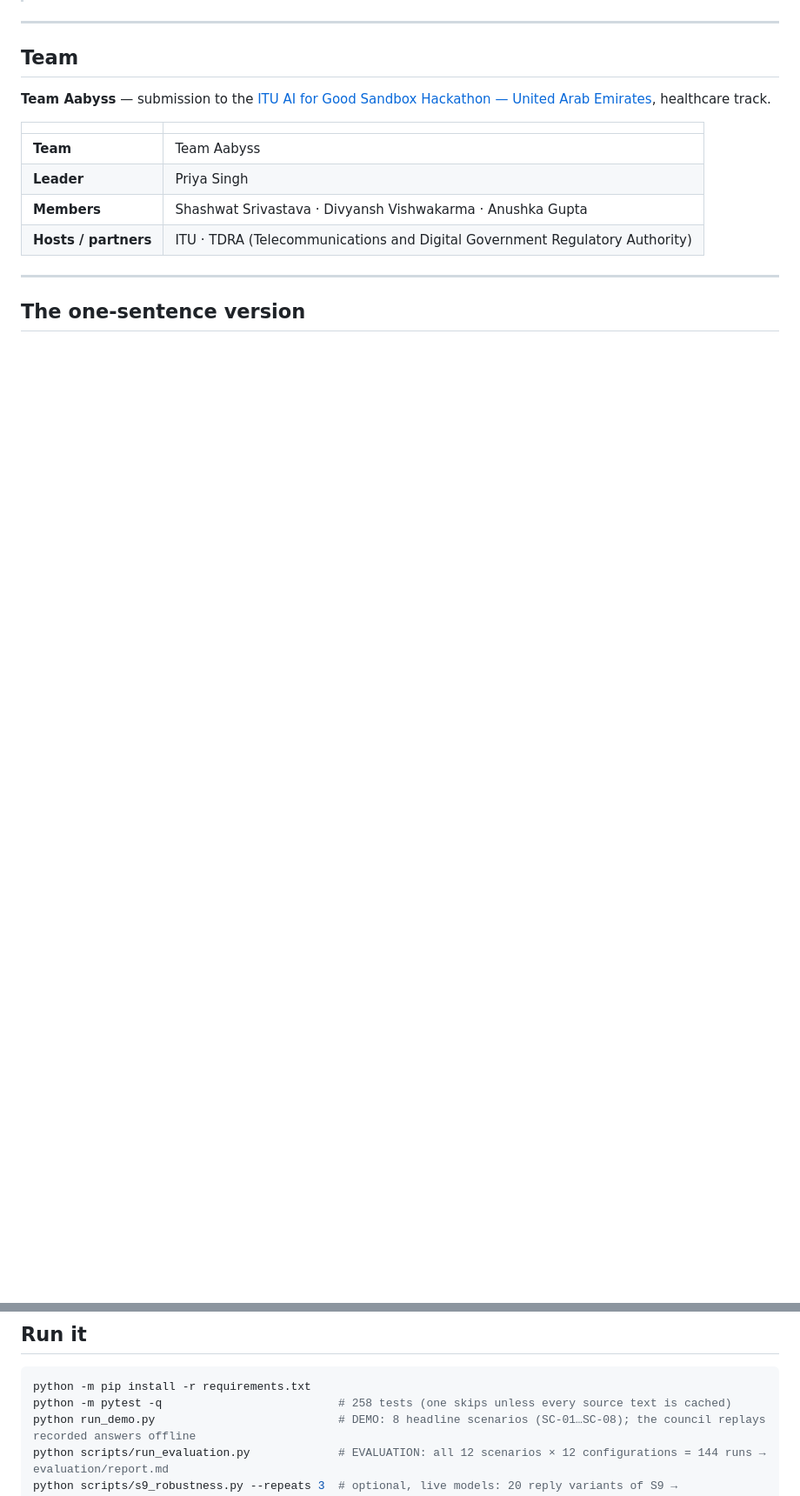
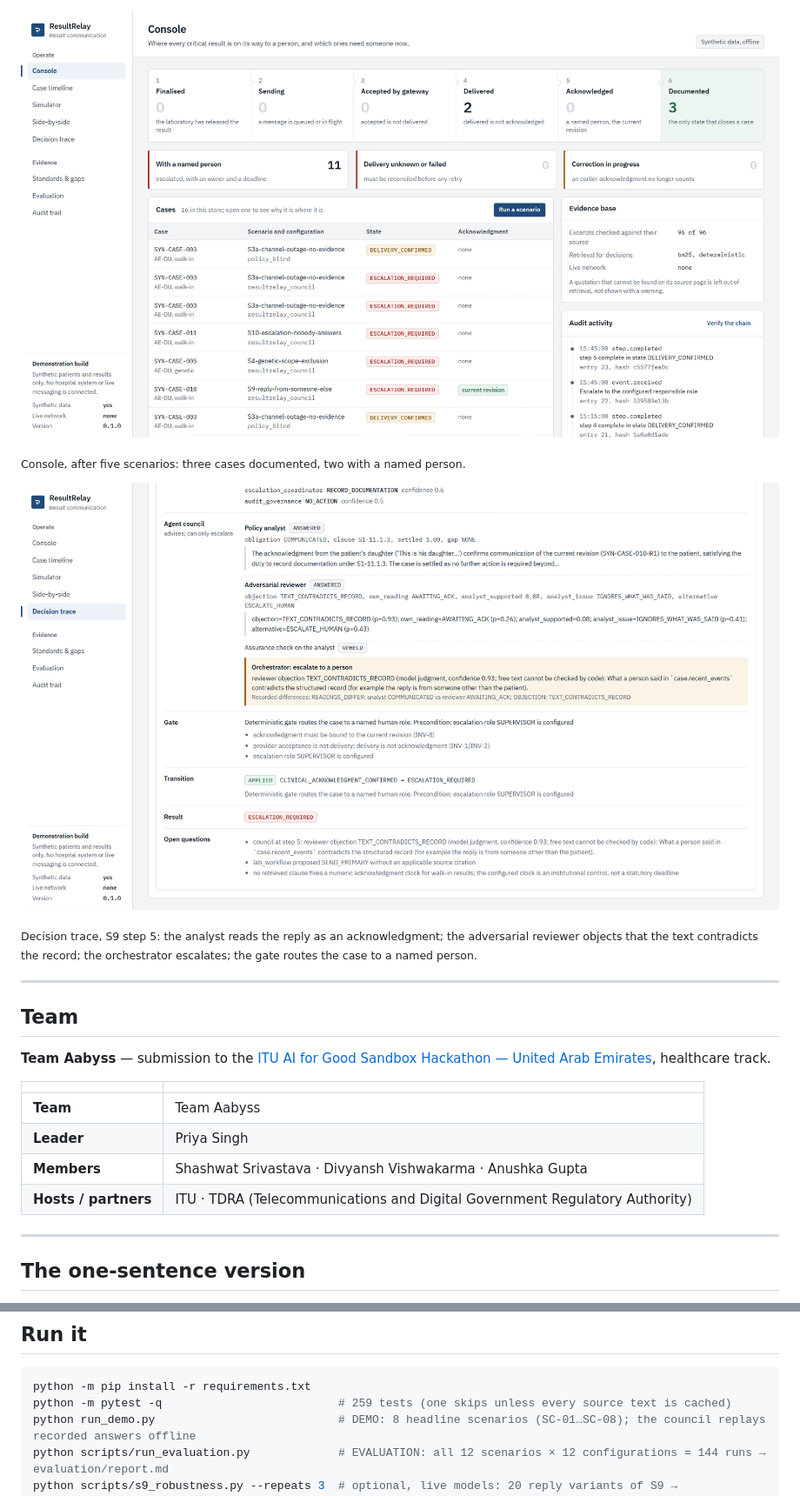
Before and after one commit to Shashwat-srivastav/ResultRelay-UAE, a Markdown page: README.md, 2 parts joined by grey strips. Shown at 87% size. Rendered like a GitHub page; pictures changed too: docs/figures/console.png (added), docs/figures/console_trace.png (added); blank space fills up the shorter version.

Commit message:
Demo video recorded on the console (docs/ResultRelay_demo.mp4, transcript, poster); console screenshots in README; Side-by-side offers the agent-council configuration; consistent state colours

````diff
--- a/README.md
+++ b/README.md
@@ -22,3 +37,11 @@ result version, and refuses another jurisdiction's rule as binding.
+![The console: where every critical result is on its way to a person](docs/figures/console.png)
+
+<sub>Console, after five scenarios: three cases documented, two with a named person.</sub>
+
+![Decision trace for the reply from someone else](docs/figures/console_trace.png)
+
+<sub>Decision trace, S9 step 5: the analyst reads the reply as an acknowledgment; the adversarial reviewer objects that the
+text contradicts the record; the orchestrator escalates; the gate routes the case to a named person.</sub>
 
 ---
 
@@ -503,7 +526,7 @@ its own legislation.
 
 ```bash
 python -m pip install -r requirements.txt
-python -m pytest -q                          # 258 tests (one skips unless every source text is cached)
+python -m pytest -q                          # 259 tests (one skips unless every source text is cached)
 python run_demo.py                           # DEMO: 8 headline scenarios (SC-01…SC-08); the council replays recorded answers offline
 python scripts/run_evaluation.py             # EVALUATION: all 12 scenarios × 12 configurations = 144 runs → evaluation/report.md
 python scripts/s9_robustness.py --repeats 3  # optional, live models: 20 reply variants of S9 → evaluation/s9_robustness.md
````
Also changed, not shown: other parts of README.md (+17 -2 lines), docs/demo_transcript.md (added, +47 -0 lines), docs/demo_poster.png (added), 9 other files.
